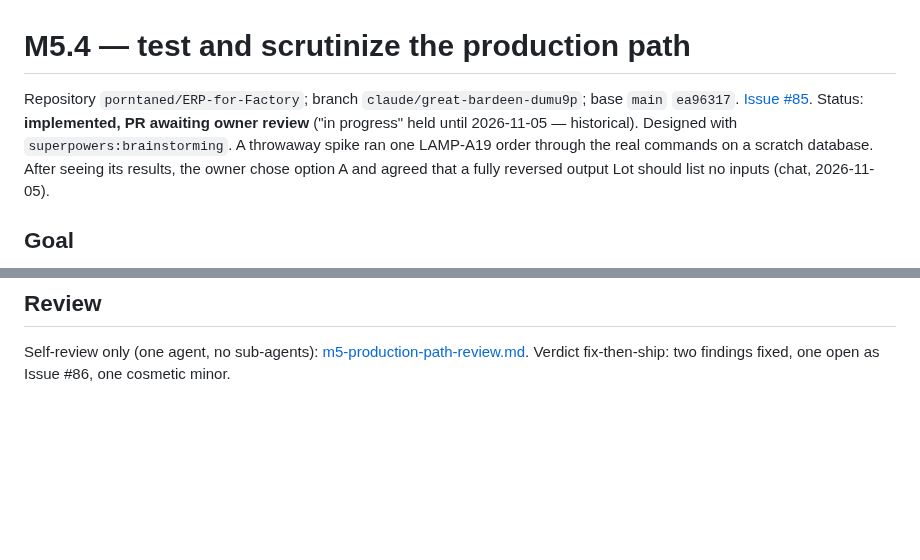
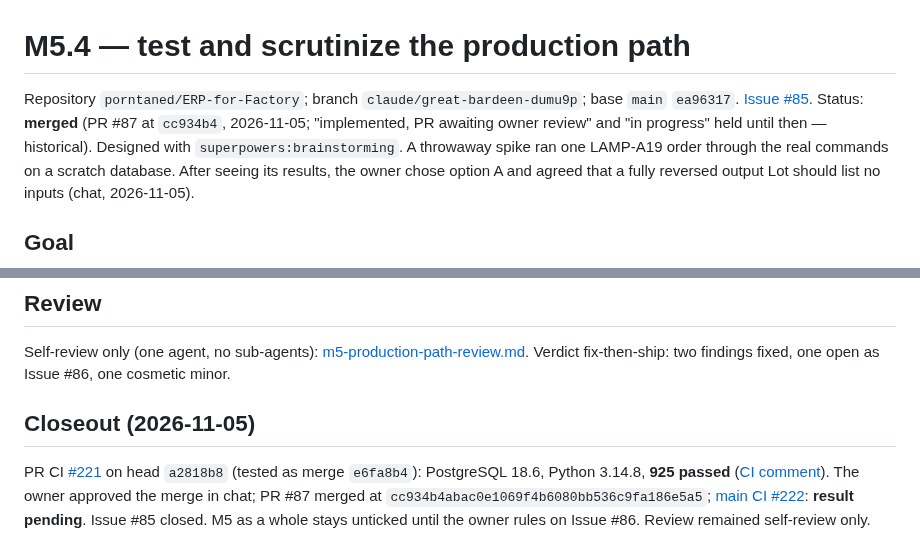
Before and after one commit to porntaned/ERP-for-Factory, a Markdown page: docs/assignments/m54-production-path.md, 2 parts joined by grey strips. Drawn GitHub-style; blank space fills up the shorter version.

```diff
--- a/docs/assignments/m54-production-path.md
+++ b/docs/assignments/m54-production-path.md
@@ -1,7 +1,7 @@
 # M5.4 — test and scrutinize the production path
 
 Repository `porntaned/ERP-for-Factory`; branch `claude/great-bardeen-dumu9p`; base `main` `ea96317`.
-[Issue #85](https://github.com/porntaned/ERP-for-Factory/issues/85). Status: **implemented, PR awaiting owner review** ("in progress" held until 2026-11-05 — historical).
+[Issue #85](https://github.com/porntaned/ERP-for-Factory/issues/85). Status: **merged** (PR #87 at `cc934b4`, 2026-11-05; "implemented, PR awaiting owner review" and "in progress" held until then — historical).
 Designed with `superpowers:brainstorming`. A throwaway spike ran one LAMP-A19 order through the
 real commands on a scratch database. After seeing its results, the owner chose option A and
 agreed that a fully reversed output Lot should list no inputs (chat, 2026-11-05).
@@ -115,3 +115,7 @@ CI evidence of record: the CI comment on the PR.
 Self-review only (one agent, no sub-agents):
 [m5-production-path-review.md](../reviews/m5-production-path-review.md). Verdict fix-then-ship:
 two findings fixed, one open as Issue #86, one cosmetic minor.
+
+## Closeout (2026-11-05)
+
+PR CI [#221](https://github.com/porntaned/ERP-for-Factory/actions/runs/41983756604) on head `a2818b8` (tested as merge `e6fa8b4`): PostgreSQL 18.6, Python 3.14.8, **925 passed** ([CI comment](https://github.com/porntaned/ERP-for-Factory/pull/87#issuecomment-6651862386)). The owner approved the merge in chat; PR #87 merged at `cc934b4abac0e1069f4b6080bb536c9fa186e5a5`; [main CI #222](https://github.com/porntaned/ERP-for-Factory/actions/runs/41985004405): **result pending**. Issue #85 closed. M5 as a whole stays unticked until the owner rules on Issue #86. Review remained self-review only.
```
Also changed, not shown: docs/TASKS.md (+5 -3 lines).
